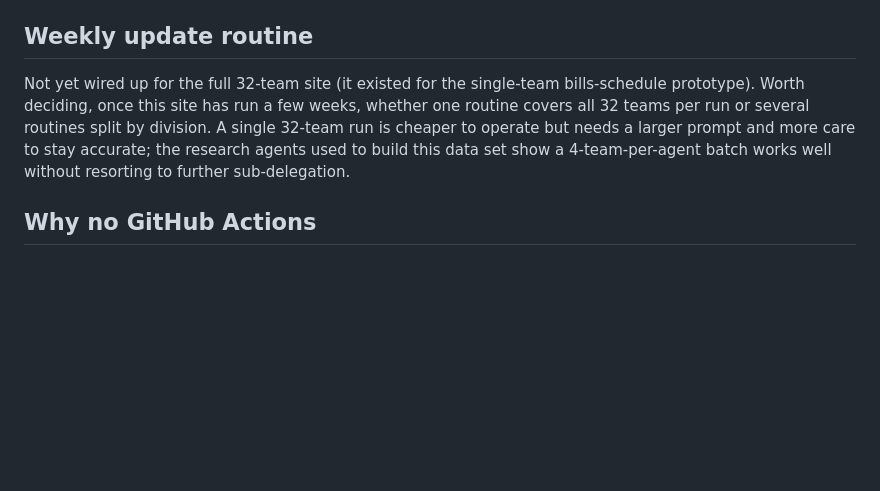
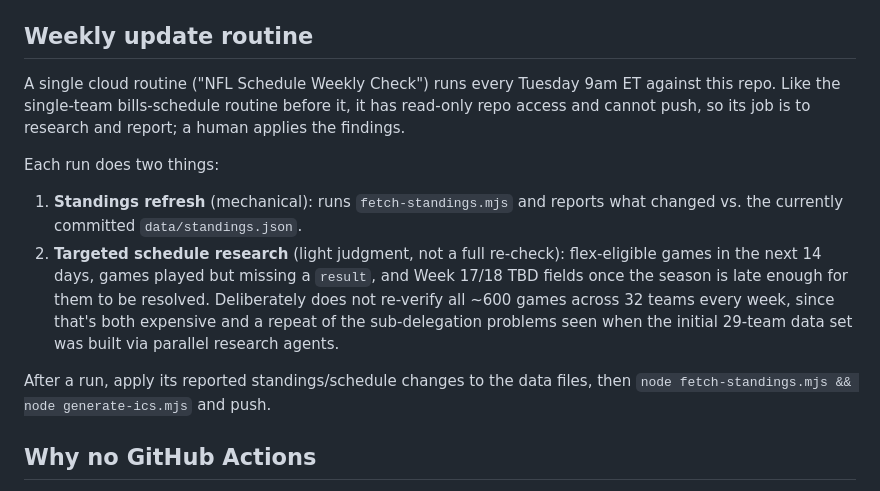
Before and after one commit to stevescher/nfl-schedule, a Markdown page: README.md, the part around the change. Drawn GitHub-style; blank space fills up the shorter version.

Commit message:
Document the weekly update routine
Records the newly created cloud routine (standings refresh + targeted
schedule research, read-only, reports for manual application) so the
"not yet wired up" note in the README doesn't go stale.

Co-Authored-By: Claude Sonnet 5 <noreply@anthropic.com>

```diff
--- a/README.md
+++ b/README.md
@@ -74,13 +74,25 @@ and then `node generate-ics.mjs` to publish the update.
 
 ## Weekly update routine
 
-Not yet wired up for the full 32-team site (it existed for the single-team
-bills-schedule prototype). Worth deciding, once this site has run a few
-weeks, whether one routine covers all 32 teams per run or several routines
-split by division. A single 32-team run is cheaper to operate but needs a
-larger prompt and more care to stay accurate; the research agents used to
-build this data set show a 4-team-per-agent batch works well without
-resorting to further sub-delegation.
+A single cloud routine ("NFL Schedule Weekly Check") runs every Tuesday
+9am ET against this repo. Like the single-team bills-schedule routine
+before it, it has read-only repo access and cannot push, so its job is to
+research and report; a human applies the findings.
+
+Each run does two things:
+
+1. **Standings refresh** (mechanical): runs `fetch-standings.mjs` and
+   reports what changed vs. the currently committed `data/standings.json`.
+2. **Targeted schedule research** (light judgment, not a full re-check):
+   flex-eligible games in the next 14 days, games played but missing a
+   `result`, and Week 17/18 TBD fields once the season is late enough for
+   them to be resolved. Deliberately does not re-verify all ~600 games
+   across 32 teams every week, since that's both expensive and a repeat of
+   the sub-delegation problems seen when the initial 29-team data set was
+   built via parallel research agents.
+
+After a run, apply its reported standings/schedule changes to the data
+files, then `node fetch-standings.mjs && node generate-ics.mjs` and push.
 
 ## Why no GitHub Actions
 
```
